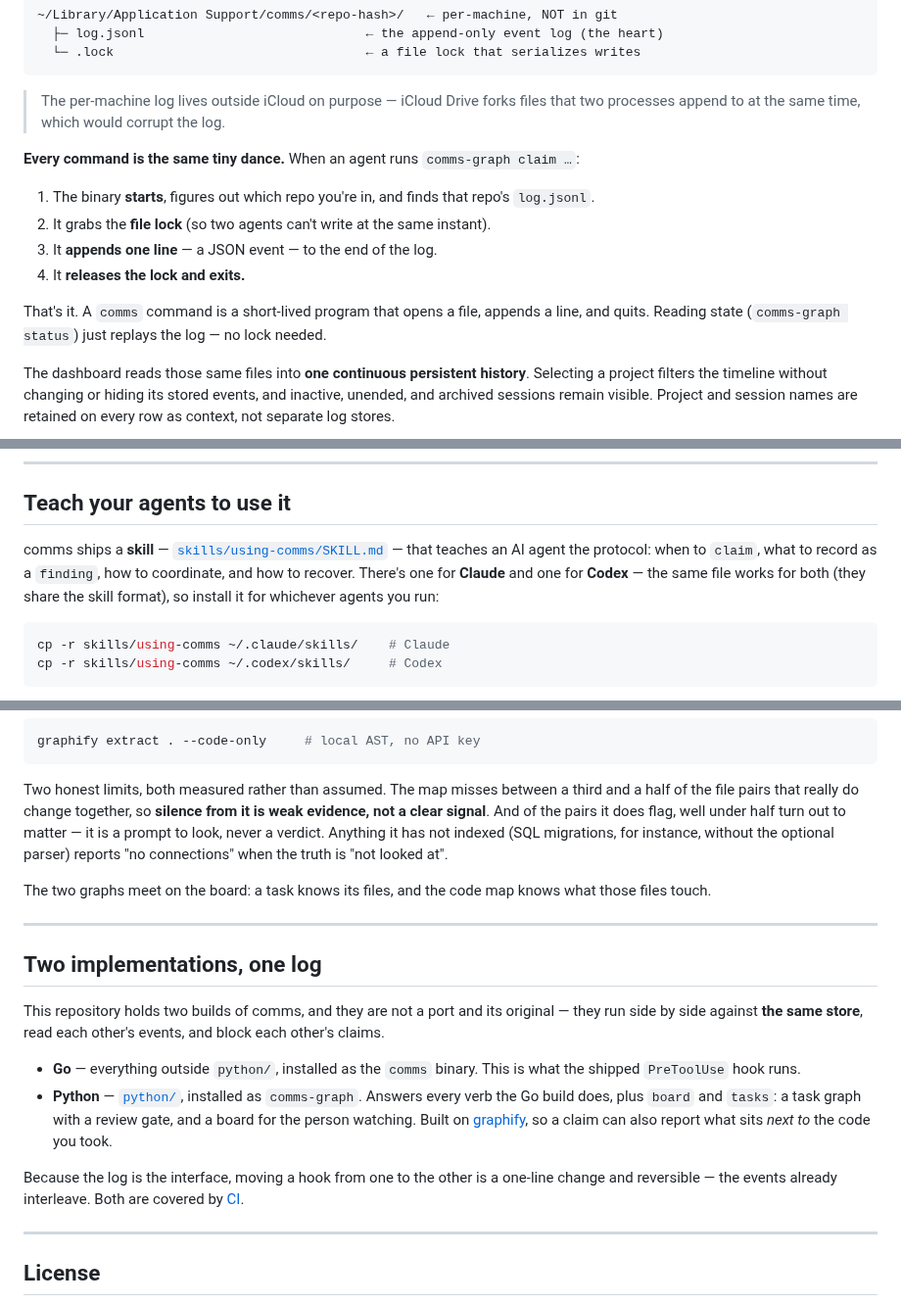
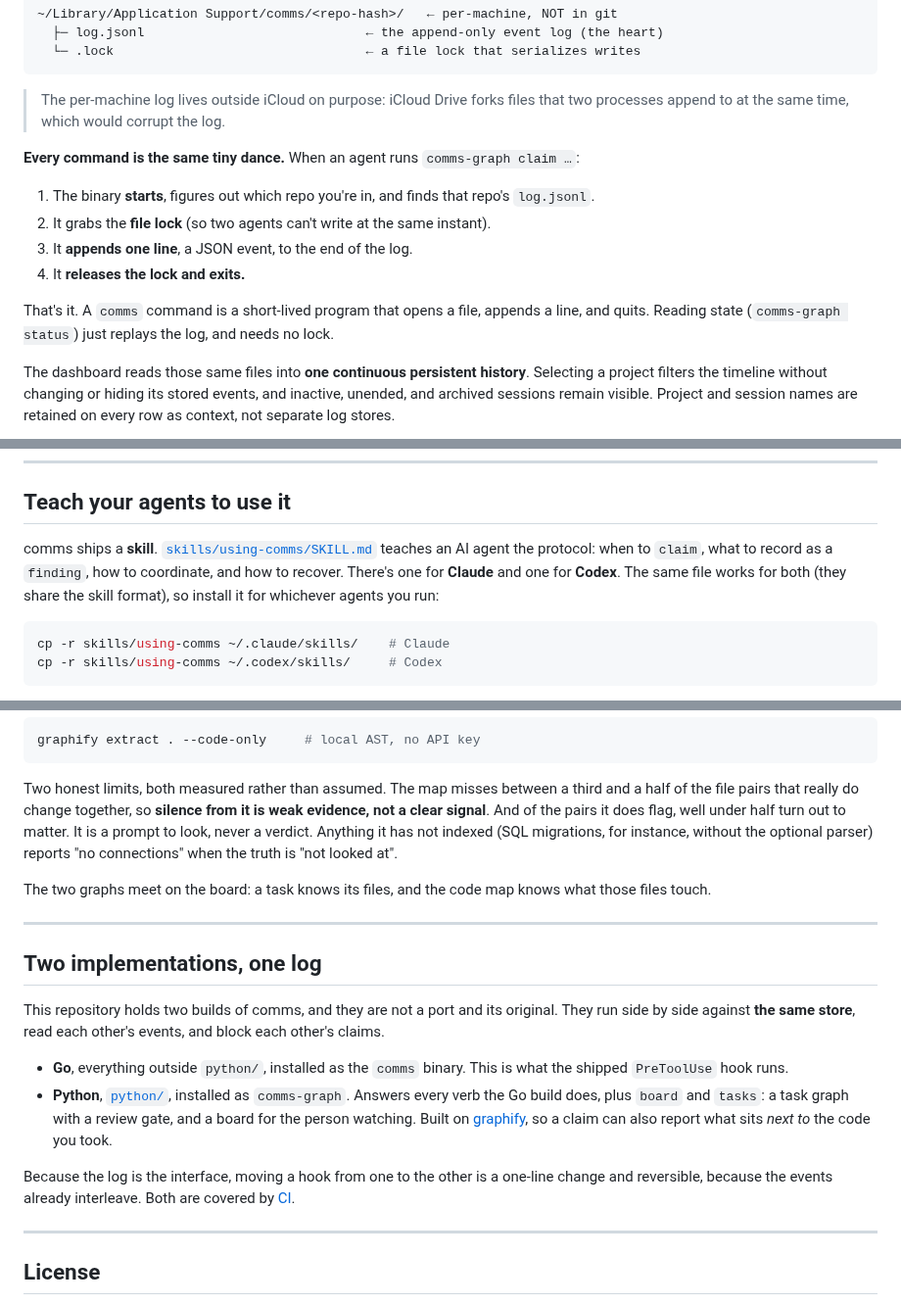
Before and after one commit to dpa-plus/comms, a Markdown page: README.md, 3 parts joined by grey strips. Shown at 98% size. GitHub-like rendering.

````diff
--- a/README.md
+++ b/README.md
@@ -92,16 +92,16 @@ your-repo/.comms/                         ← committed to git (shared design)
   └─ .lock                                 ← a file lock that serializes writes
 ```
 
-> The per-machine log lives outside iCloud on purpose — iCloud Drive forks files that two processes append to at the same time, which would corrupt the log.
+> The per-machine log lives outside iCloud on purpose: iCloud Drive forks files that two processes append to at the same time, which would corrupt the log.
 
 **Every command is the same tiny dance.** When an agent runs `comms-graph claim …`:
 
 1. The binary **starts**, figures out which repo you're in, and finds that repo's `log.jsonl`.
 2. It grabs the **file lock** (so two agents can't write at the same instant).
-3. It **appends one line** — a JSON event — to the end of the log.
+3. It **appends one line**, a JSON event, to the end of the log.
 4. It **releases the lock and exits.**
 
-That's it. A `comms` command is a short-lived program that opens a file, appends a line, and quits. Reading state (`comms-graph status`) just replays the log — no lock needed.
+That's it. A `comms` command is a short-lived program that opens a file, appends a line, and quits. Reading state (`comms-graph status`) just replays the log, and needs no lock.
 
 The dashboard reads those same files into **one continuous persistent history**.
 Selecting a project filters the timeline without changing or hiding its stored
@@ -240,7 +240,7 @@ See [`docs/INSTALL.md`](docs/INSTALL.md) for manual + optional automated (hook/s
 
 ## Teach your agents to use it
 
-comms ships a **skill** — [`skills/using-comms/SKILL.md`](skills/using-comms/SKILL.md) — that teaches an AI agent the protocol: when to `claim`, what to record as a `finding`, how to coordinate, and how to recover. There's one for **Claude** and one for **Codex** — the same file works for both (they share the skill format), so install it for whichever agents you run:
+comms ships a **skill**. [`skills/using-comms/SKILL.md`](skills/using-comms/SKILL.md) teaches an AI agent the protocol: when to `claim`, what to record as a `finding`, how to coordinate, and how to recover. There's one for **Claude** and one for **Codex**. The same file works for both (they share the skill format), so install it for whichever agents you run:
 
 ```bash
 cp -r skills/using-comms ~/.claude/skills/    # Claude
@@ -356,7 +368,7 @@ graphify extract . --code-only     # local AST, no API key
 Two honest limits, both measured rather than assumed. The map misses between a
 third and a half of the file pairs that really do change together, so **silence
 from it is weak evidence, not a clear signal**. And of the pairs it does flag,
-well under half turn out to matter — it is a prompt to look, never a verdict.
+well under half turn out to matter. It is a prompt to look, never a verdict.
 Anything it has not indexed (SQL migrations, for instance, without the optional
 parser) reports "no connections" when the truth is "not looked at".
 
@@ -368,19 +380,19 @@ what those files touch.
 ## Two implementations, one log
 
 This repository holds two builds of comms, and they are not a port and its
-original — they run side by side against **the same store**, read each other's
+original. They run side by side against **the same store**, read each other's
 events, and block each other's claims.
 
-- **Go** — everything outside `python/`, installed as the `comms` binary. This is
+- **Go**, everything outside `python/`, installed as the `comms` binary. This is
   what the shipped `PreToolUse` hook runs.
-- **Python** — [`python/`](python/README.md), installed as `comms-graph`. Answers
+- **Python**, [`python/`](python/README.md), installed as `comms-graph`. Answers
   every verb the Go build does, plus `board` and `tasks`: a task graph with a
   review gate, and a board for the person watching. Built on
   [graphify](https://pypi.org/project/graphifyy/), so a claim can also report
   what sits *next to* the code you took.
 
 Because the log is the interface, moving a hook from one to the other is a
-one-line change and reversible — the events already interleave. Both are covered
+one-line change and reversible, because the events already interleave. Both are covered
 by [CI](.github/workflows/ci.yml).
 
 ---
````
Also changed, not shown: other parts of README.md (+41 -29 lines), skills/using-comms/SKILL.md (+30 -1 lines), assets/task-graph.png (added), 4 other files.
